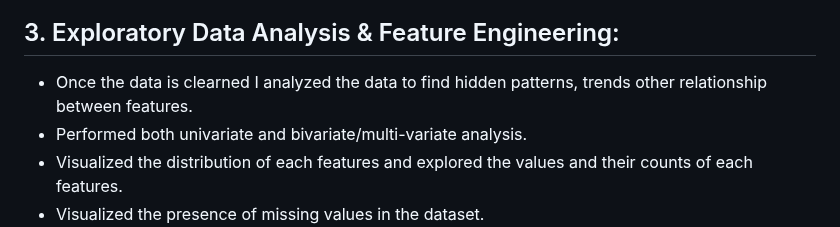
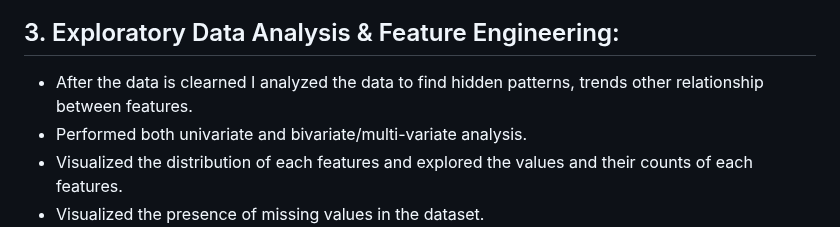
Before and after one commit to Dhanush-Raj1/Data-Science-Salary-Project, a Markdown page: README.md, the part around the change. Rendered like a GitHub page.

```diff
--- a/README.md
+++ b/README.md
@@ -44,7 +44,7 @@
              * LLMs
 
 ## 3. Exploratory Data Analysis & Feature Engineering:
-   - Once the data is clearned I analyzed the data to find hidden patterns, trends other relationship between features.
+   - After the data is clearned I analyzed the data to find hidden patterns, trends other relationship between features.
    - Performed both univariate and bivariate/multi-variate analysis.
    - Visualized the distribution of each features and explored the values and their counts of each features.
    - Visualized the presence of missing values in the dataset.
```
